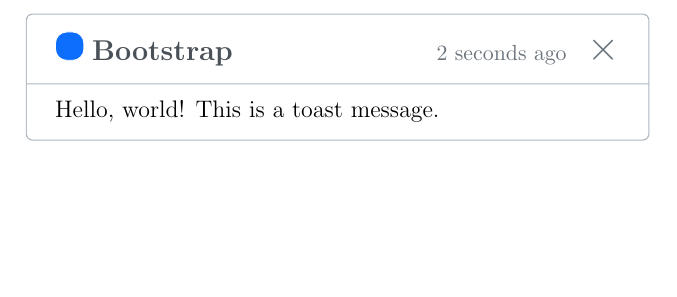
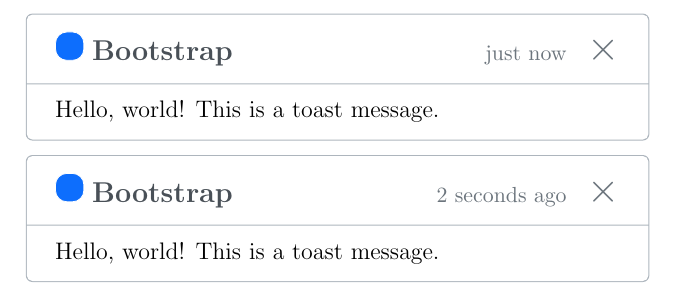
Before and after one commit to BenSt099/Educational-Templates, a LaTeX document (Bootstrap-Toasts/toastsexp.tex): part of the page, cut at the place of the change, the shorter picture padded with empty space. Compiled offline with pdfLaTeX.

Commit message:
updated bootstrap toast #2

```diff
--- a/Bootstrap-Toasts/toastsexp.tex
+++ b/Bootstrap-Toasts/toastsexp.tex
@@ -7,6 +7,13 @@
 \begin{toast}
     {primary}
     {Bootstrap}
+    {just now}
+    {Hello, world! This is a toast message.}
+\end{toast}
+
+\begin{toast}
+    {primary}
+    {Bootstrap}
     {2 seconds ago}
     {Hello, world! This is a toast message.}
 \end{toast}
```
